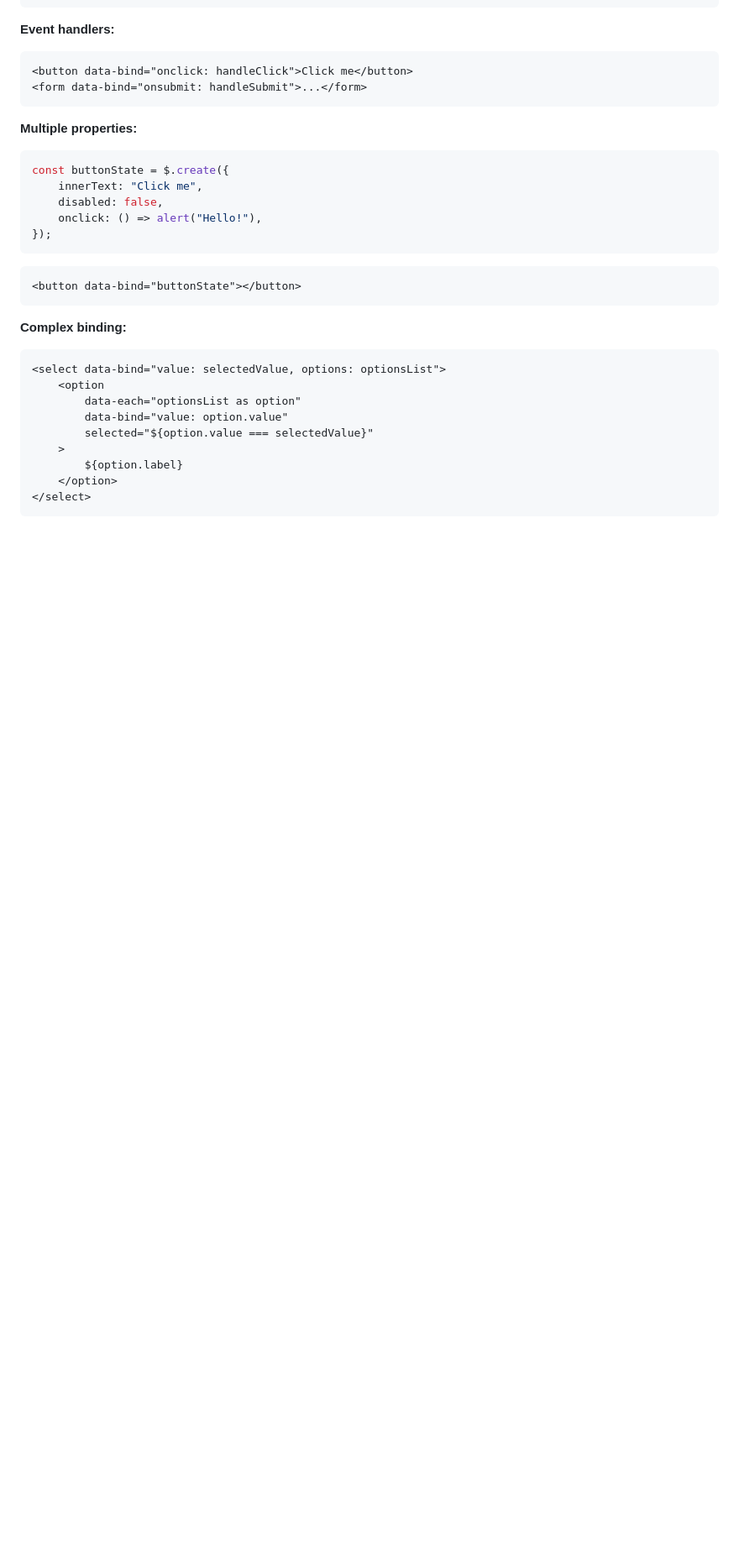
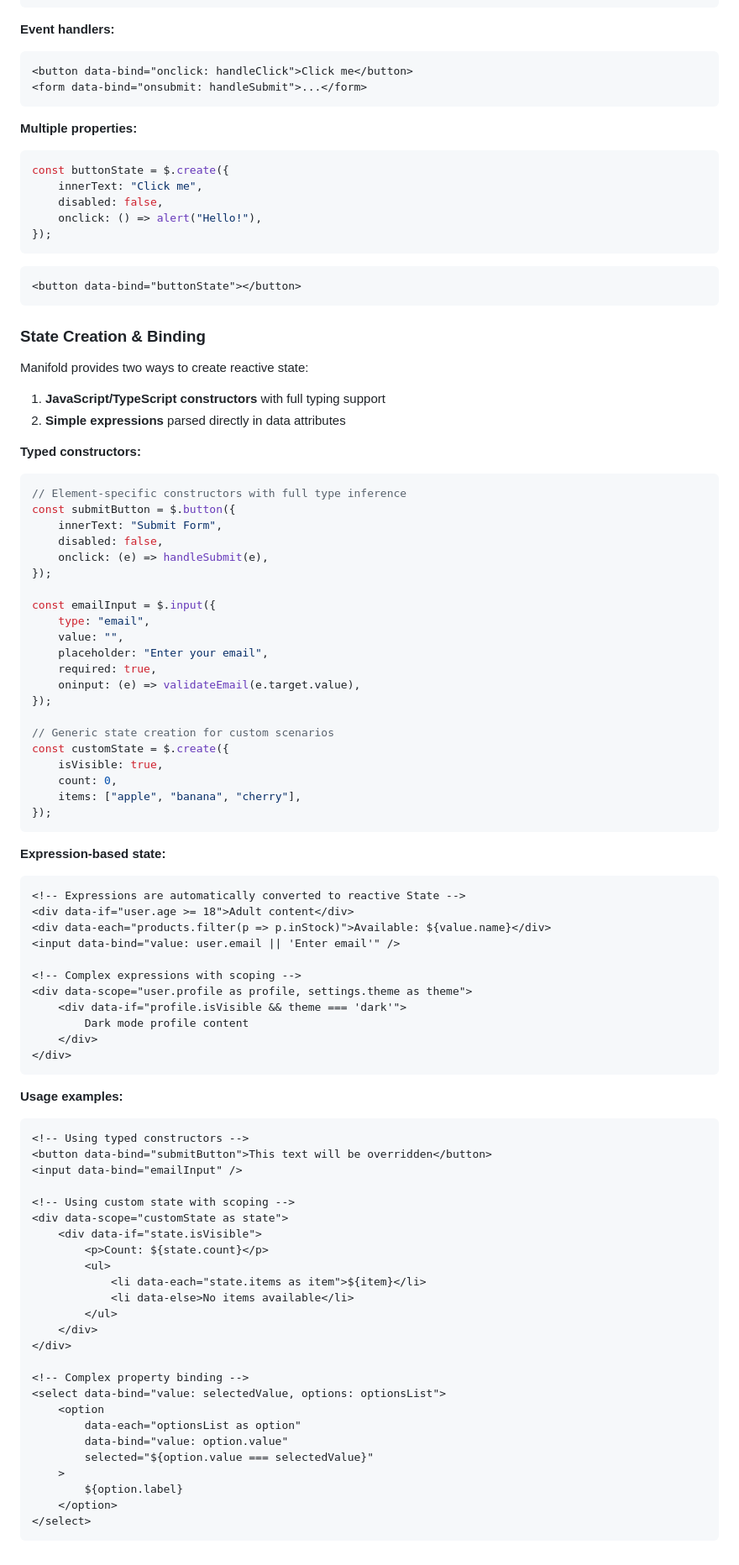
Before and after one commit to jwrunge/manifold, a Markdown page: spec.md, the part around the change printed below. Shown: that part at 84% size. GitHub-like rendering; blank space fills up the shorter version.

Commit message:
Spec draft

````diff
--- a/spec.md
+++ b/spec.md
@@ -101,9 +115,74 @@ const buttonState = $.create({
 <button data-bind="buttonState"></button>
 ```
 
-**Complex binding:**
+### State Creation & Binding
+
+Manifold provides two ways to create reactive state:
+
+1. **JavaScript/TypeScript constructors** with full typing support
+2. **Simple expressions** parsed directly in data attributes
+
+**Typed constructors:**
+
+```typescript
+// Element-specific constructors with full type inference
+const submitButton = $.button({
+	innerText: "Submit Form",
+	disabled: false,
+	onclick: (e) => handleSubmit(e),
+});
+
+const emailInput = $.input({
+	type: "email",
+	value: "",
+	placeholder: "Enter your email",
+	required: true,
+	oninput: (e) => validateEmail(e.target.value),
+});
+
+// Generic state creation for custom scenarios
+const customState = $.create({
+	isVisible: true,
+	count: 0,
+	items: ["apple", "banana", "cherry"],
+});
+```
+
+**Expression-based state:**
 
 ```html
+<!-- Expressions are automatically converted to reactive State -->
+<div data-if="user.age >= 18">Adult content</div>
+<div data-each="products.filter(p => p.inStock)">Available: ${value.name}</div>
+<input data-bind="value: user.email || 'Enter email'" />
+
+<!-- Complex expressions with scoping -->
+<div data-scope="user.profile as profile, settings.theme as theme">
+	<div data-if="profile.isVisible && theme === 'dark'">
+		Dark mode profile content
+	</div>
+</div>
+```
+
+**Usage examples:**
+
+```html
+<!-- Using typed constructors -->
+<button data-bind="submitButton">This text will be overridden</button>
+<input data-bind="emailInput" />
+
+<!-- Using custom state with scoping -->
+<div data-scope="customState as state">
+	<div data-if="state.isVisible">
+		<p>Count: ${state.count}</p>
+		<ul>
+			<li data-each="state.items as item">${item}</li>
+			<li data-else>No items available</li>
+		</ul>
+	</div>
+</div>
+
+<!-- Complex property binding -->
 <select data-bind="value: selectedValue, options: optionsList">
 	<option
 		data-each="optionsList as option"
````
Also changed, not shown: other parts of spec.md (+18 -4 lines).
